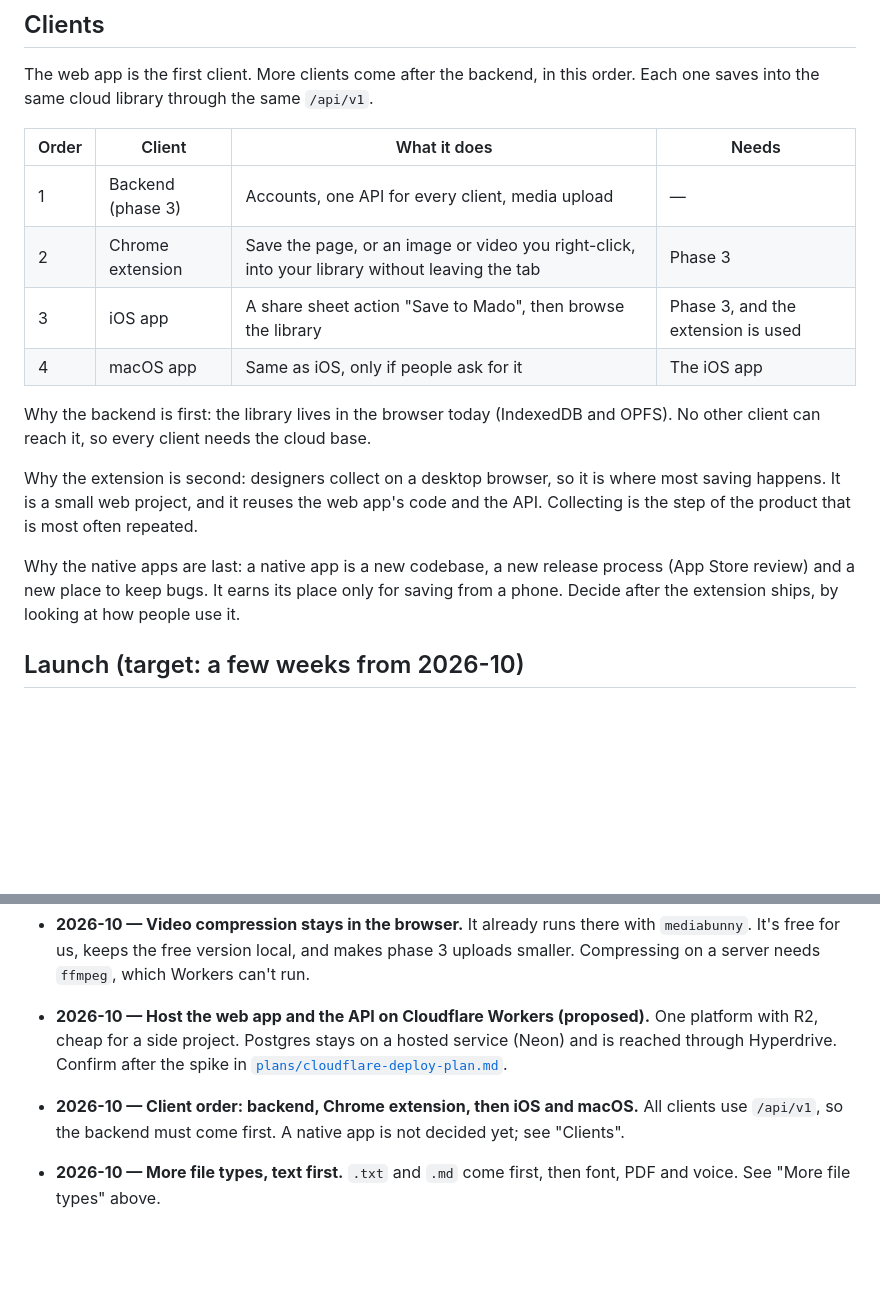
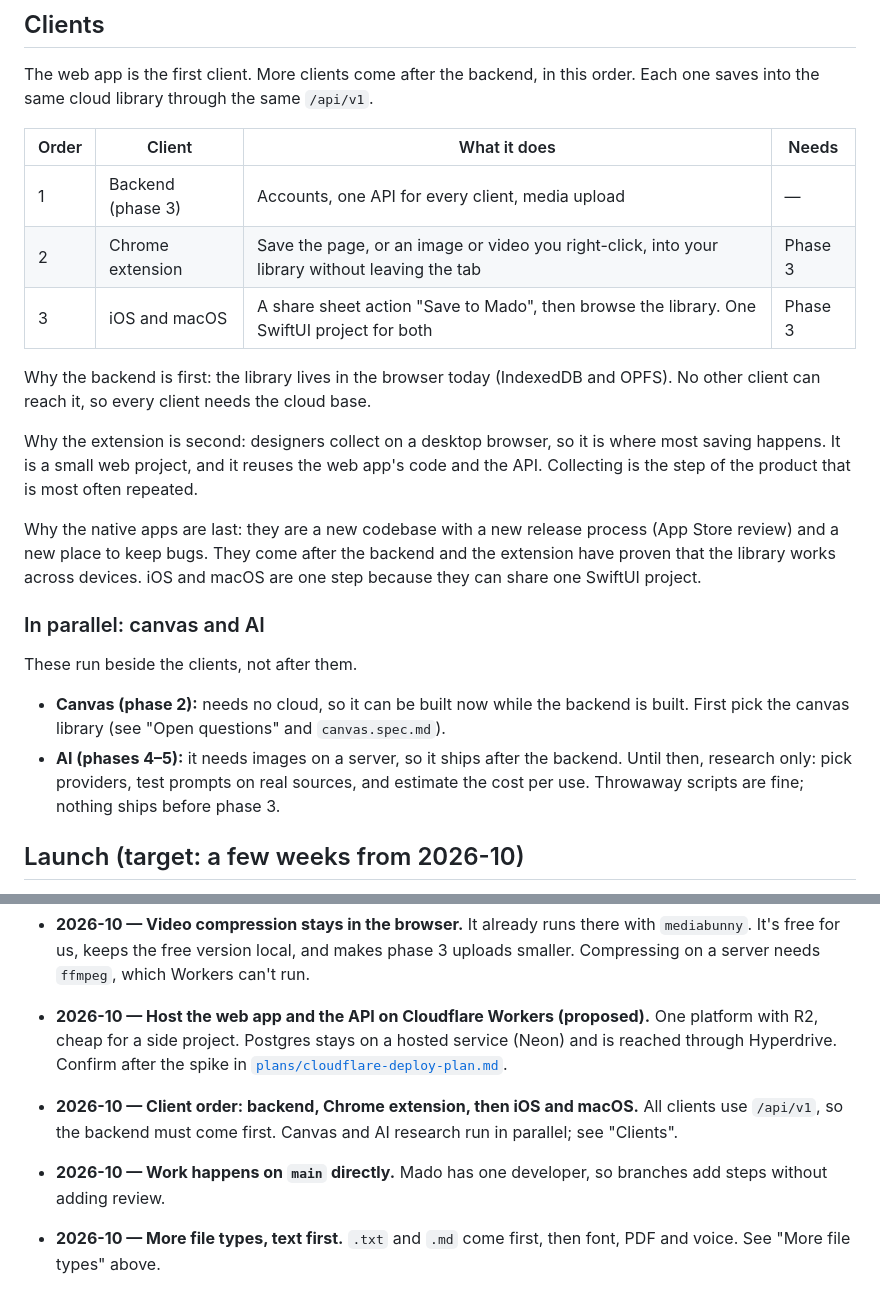
Before and after one commit to kun1225/mado, a Markdown page: docs/roadmap.md, 2 parts joined by grey strips. Rendered like a GitHub page; blank space fills up the shorter version.

Commit message:
docs: set client order and add canvas and AI parallel track to the roadmap
Co-Authored-By: Claude Sonnet 5.5 <noreply@anthropic.com>

```diff
--- a/docs/roadmap.md
+++ b/docs/roadmap.md
@@ -41,18 +41,24 @@ Each phase ships alone. Mado is a side project, so phases are small.
 
 The web app is the first client. More clients come after the backend, in this order. Each one saves into the same cloud library through the same `/api/v1`.
 
-| Order | Client            | What it does                                                                                   | Needs                              |
-| ----- | ----------------- | ---------------------------------------------------------------------------------------------- | ---------------------------------- |
-| 1     | Backend (phase 3) | Accounts, one API for every client, media upload                                               | —                                  |
-| 2     | Chrome extension  | Save the page, or an image or video you right-click, into your library without leaving the tab | Phase 3                            |
-| 3     | iOS app           | A share sheet action "Save to Mado", then browse the library                                   | Phase 3, and the extension is used |
-| 4     | macOS app         | Same as iOS, only if people ask for it                                                         | The iOS app                        |
+| Order | Client            | What it does                                                                                   | Needs   |
+| ----- | ----------------- | ---------------------------------------------------------------------------------------------- | ------- |
+| 1     | Backend (phase 3) | Accounts, one API for every client, media upload                                               | —       |
+| 2     | Chrome extension  | Save the page, or an image or video you right-click, into your library without leaving the tab | Phase 3 |
+| 3     | iOS and macOS     | A share sheet action "Save to Mado", then browse the library. One SwiftUI project for both     | Phase 3 |
 
 Why the backend is first: the library lives in the browser today (IndexedDB and OPFS). No other client can reach it, so every client needs the cloud base.
 
 Why the extension is second: designers collect on a desktop browser, so it is where most saving happens. It is a small web project, and it reuses the web app's code and the API. Collecting is the step of the product that is most often repeated.
 
-Why the native apps are last: a native app is a new codebase, a new release process (App Store review) and a new place to keep bugs. It earns its place only for saving from a phone. Decide after the extension ships, by looking at how people use it.
+Why the native apps are last: they are a new codebase with a new release process (App Store review) and a new place to keep bugs. They come after the backend and the extension have proven that the library works across devices. iOS and macOS are one step because they can share one SwiftUI project.
+
+### In parallel: canvas and AI
+
+These run beside the clients, not after them.
+
+- **Canvas (phase 2):** needs no cloud, so it can be built now while the backend is built. First pick the canvas library (see "Open questions" and `canvas.spec.md`).
+- **AI (phases 4–5):** it needs images on a server, so it ships after the backend. Until then, research only: pick providers, test prompts on real sources, and estimate the cost per use. Throwaway scripts are fine; nothing ships before phase 3.
 
 ## Launch (target: a few weeks from 2026-10)
 
@@ -100,7 +106,8 @@ Each type gets its own card and detail view, the same facets and tags as other s
 - **2026-10 — Video compression stays in the browser.** It already runs there with `mediabunny`. It's free for us, keeps the free version local, and makes phase 3 uploads smaller. Compressing on a server needs `ffmpeg`, which Workers can't run.
 - **2026-10 — Host the web app and the API on Cloudflare Workers (proposed).** One platform with R2, cheap for a side project. Postgres stays on a hosted service (Neon) and is reached through Hyperdrive. Confirm after the spike in [`plans/cloudflare-deploy-plan.md`](plans/cloudflare-deploy-plan.md).
 
-- **2026-10 — Client order: backend, Chrome extension, then iOS and macOS.** All clients use `/api/v1`, so the backend must come first. A native app is not decided yet; see "Clients".
+- **2026-10 — Client order: backend, Chrome extension, then iOS and macOS.** All clients use `/api/v1`, so the backend must come first. Canvas and AI research run in parallel; see "Clients".
+- **2026-10 — Work happens on `main` directly.** Mado has one developer, so branches add steps without adding review.
 - **2026-10 — More file types, text first.** `.txt` and `.md` come first, then font, PDF and voice. See "More file types" above.
 - **2026-10 — Text sources live in IndexedDB, not OPFS.** The record keeps the text, so search can read it, and the one OPFS file is the optional thumbnail. In the cloud, the text goes into Postgres and the thumbnail into R2. See `sources.spec.md`.
 
```
